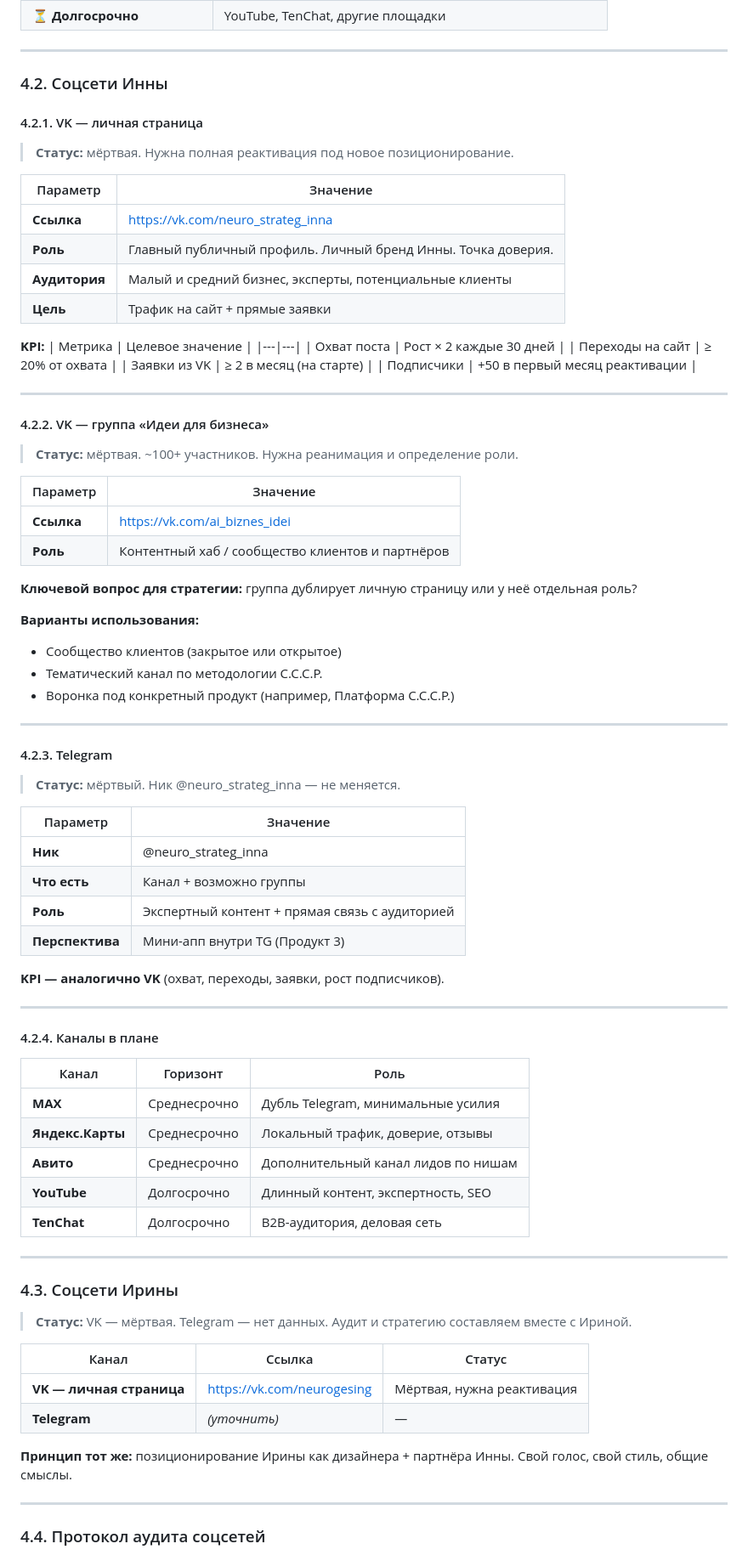
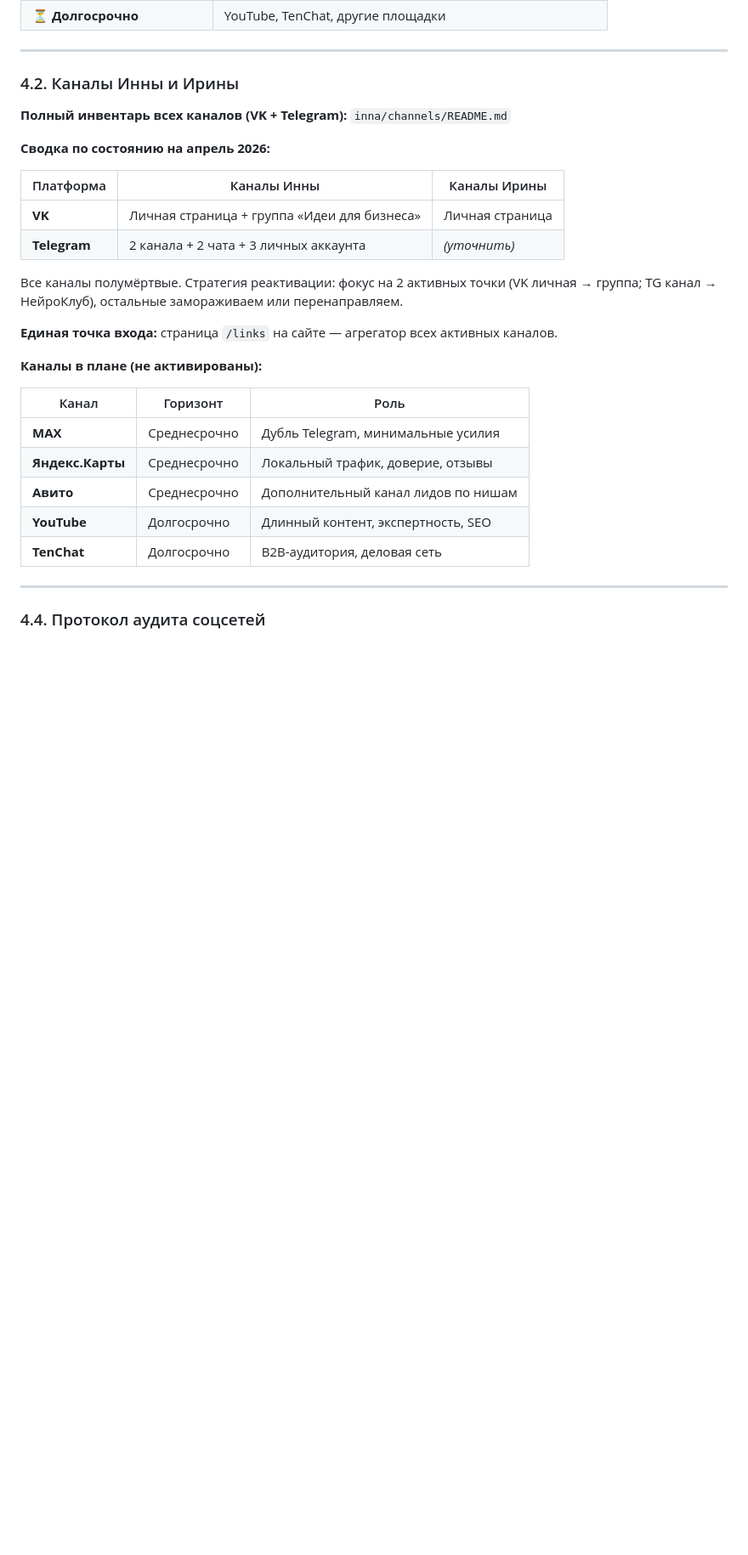
Before and after one commit to vibeideicod-cmd/my-architecture, a Markdown page: inna/architecture.md, the part around the change. Shown at 85% size. GitHub-like rendering; blank space fills up the shorter version.

Commit message:
feat(channels): создан инвентарь каналов inna/channels/README.md; Layer 4 рефакторинг — детали в channels/, архитектура держит только стратегию

```diff
--- a/inna/architecture.md
+++ b/inna/architecture.md
@@ -436,63 +436,22 @@
 
 ---
 
-### 4.2. Соцсети Инны
+### 4.2. Каналы Инны и Ирины
 
-#### 4.2.1. VK — личная страница
+**Полный инвентарь всех каналов (VK + Telegram):** `inna/channels/README.md`
 
-> **Статус:** мёртвая. Нужна полная реактивация под новое позиционирование.
+**Сводка по состоянию на апрель 2026:**
 
-| Параметр | Значение |
-|---|---|
-| **Ссылка** | https://vk.com/neuro_strateg_inna |
-| **Роль** | Главный публичный профиль. Личный бренд Инны. Точка доверия. |
-| **Аудитория** | Малый и средний бизнес, эксперты, потенциальные клиенты |
-| **Цель** | Трафик на сайт + прямые заявки |
+| Платформа | Каналы Инны | Каналы Ирины |
+|---|---|---|
+| **VK** | Личная страница + группа «Идеи для бизнеса» | Личная страница |
+| **Telegram** | 2 канала + 2 чата + 3 личных аккаунта | *(уточнить)* |
 
-**KPI:**
-| Метрика | Целевое значение |
-|---|---|
-| Охват поста | Рост × 2 каждые 30 дней |
-| Переходы на сайт | ≥ 20% от охвата |
-| Заявки из VK | ≥ 2 в месяц (на старте) |
-| Подписчики | +50 в первый месяц реактивации |
+Все каналы полумёртвые. Стратегия реактивации: фокус на 2 активных точки (VK личная → группа; TG канал → НейроКлуб), остальные замораживаем или перенаправляем.
 
----
+**Единая точка входа:** страница `/links` на сайте — агрегатор всех активных каналов.
 
-#### 4.2.2. VK — группа «Идеи для бизнеса»
-
-> **Статус:** мёртвая. ~100+ участников. Нужна реанимация и определение роли.
-
-| Параметр | Значение |
-|---|---|
-| **Ссылка** | https://vk.com/ai_biznes_idei |
-| **Роль** | Контентный хаб / сообщество клиентов и партнёров |
-
-**Ключевой вопрос для стратегии:** группа дублирует личную страницу или у неё отдельная роль?
-
-**Варианты использования:**
-- Сообщество клиентов (закрытое или открытое)
-- Тематический канал по методологии С.С.С.Р.
-- Воронка под конкретный продукт (например, Платформа С.С.С.Р.)
-
----
-
-#### 4.2.3. Telegram
-
-> **Статус:** мёртвый. Ник @neuro_strateg_inna — не меняется.
-
-| Параметр | Значение |
-|---|---|
-| **Ник** | @neuro_strateg_inna |
-| **Что есть** | Канал + возможно группы |
-| **Роль** | Экспертный контент + прямая связь с аудиторией |
-| **Перспектива** | Мини-апп внутри TG (Продукт 3) |
-
-**KPI — аналогично VK** (охват, переходы, заявки, рост подписчиков).
-
----
-
-#### 4.2.4. Каналы в плане
+**Каналы в плане (не активированы):**
 
 | Канал | Горизонт | Роль |
 |---|---|---|
@@ -501,19 +460,6 @@
 | **Авито** | Среднесрочно | Дополнительный канал лидов по нишам |
 | **YouTube** | Долгосрочно | Длинный контент, экспертность, SEO |
 | **TenChat** | Долгосрочно | B2B-аудитория, деловая сеть |
-
----
-
-### 4.3. Соцсети Ирины
-
-> **Статус:** VK — мёртвая. Telegram — нет данных. Аудит и стратегию составляем вместе с Ириной.
-
-| Канал | Ссылка | Статус |
-|---|---|---|
-| **VK — личная страница** | https://vk.com/neurogesing | Мёртвая, нужна реактивация |
-| **Telegram** | *(уточнить)* | — |
-
-**Принцип тот же:** позиционирование Ирины как дизайнера + партнёра Инны. Свой голос, свой стиль, общие смыслы.
 
 ---
 
```
Also changed, not shown: inna/channels/README.md (added, +92 -0 lines).
